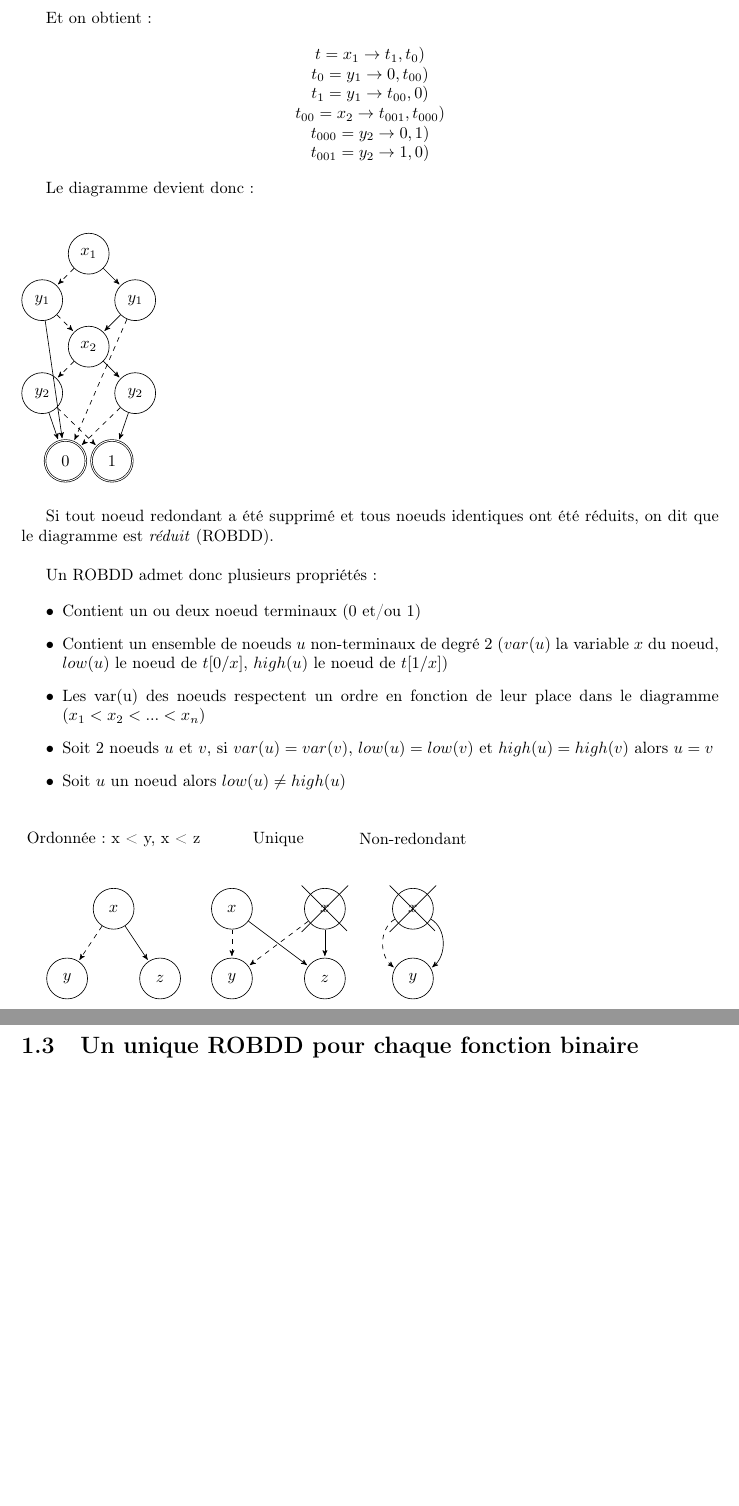
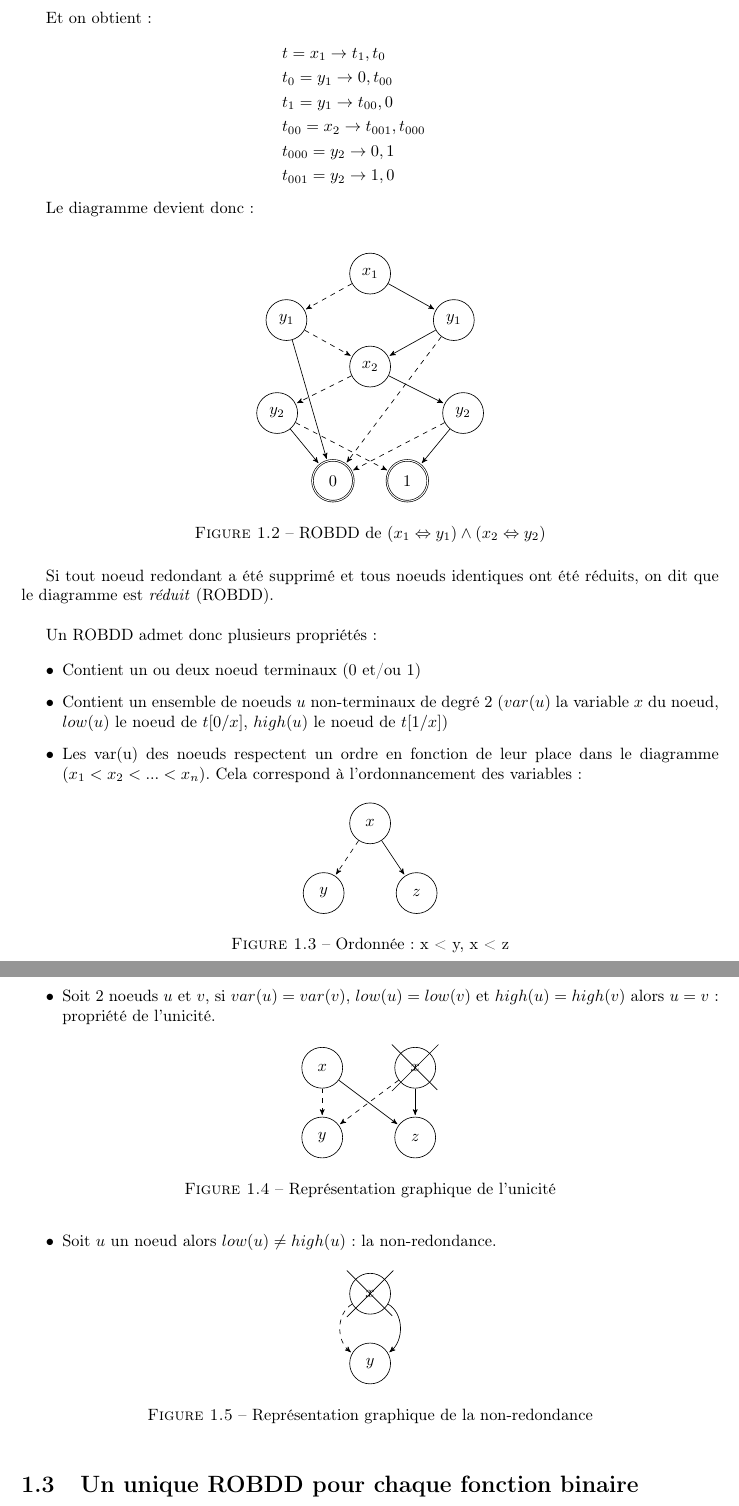
Before and after one commit to xavitator/ROBDD-project, a LaTeX document (rapport/rapport.tex): two parts of pages 8 and 9 of 22 before the commit and two parts of pages 8 and 9 of 23 after it, joined at a grey line, cut so that both start at the same text, the shorter picture padded with empty space. Compiled offline with pdfLaTeX.

Commit message:
ajout mise en page

```diff
--- a/rapport/rapport.tex
+++ b/rapport/rapport.tex
@@ -16,6 +16,7 @@
 \usepackage{xcolor}
 \usepackage{graphicx}
 \usepackage{tikz}
+\usepackage{titling}
 \usepackage{circuitikz}
 \usetikzlibrary{arrows,automata}
 \definecolor{darkgreen}{rgb}{0, 0.6, 0}
@@ -311,2 +319,0 @@ $t_{001} = t_{111}$\\
-$t_{00} = t_{11}$\\
-\end{center}
@@ -313,27 +325,28 @@ $t_{00} = t_{11}$\\
 
 Et on obtient :
 
-\begin{center}
-$t = x_1 \rightarrow t_1, t_0)$\\
-$t_0 = y_1 \rightarrow 0, t_{00})$\\
-$t_1 = y_1 \rightarrow t_{00}, 0)$\\
-$t_{00} = x_2 \rightarrow t_{001}, t_{000})$\\
-$t_{000} = y_2 \rightarrow 0, 1)$\\
-$t_{001} = y_2 \rightarrow 1, 0)$\\
-\end{center}
+$$\begin{array}{lcl}
+t = x_1 \rightarrow t_1, t_0&&\\
+t_0 = y_1 \rightarrow 0, t_{00}&&\\
+t_1 = y_1 \rightarrow t_{00}, 0&&\\
+t_{00} = x_2 \rightarrow t_{001}, t_{000}&&\\
+t_{000} = y_2 \rightarrow 0, 1&&\\
+t_{001} = y_2 \rightarrow 1, 0&&\\
+\end{array}$$
 
 Le diagramme devient donc :\\
 
 \begin{figure}[h]
+\centering
       \begin{tikzpicture}[shorten >=1pt,node distance=1cm]
 \node[state]		   (X1) at (0,4)         {$x_1$};
-  \node[state]		   (Y11) at (-1,3)         {$y_1$};
-  \node[state]		   (Y12) at (1,3)         {$y_1$};
+  \node[state]		   (Y11) at (-1.8,3)         {$y_1$};
+  \node[state]		   (Y12) at (1.8,3)         {$y_1$};
   \node[state]		   (X2) at (0,2)         {$x_2$};
-  \node[state]		   (Y21) at (-1,1)         {$y_2$};
-  \node[state]		   (Y22) at (1,1)         {$y_2$};
-  \node[state, accepting, below]		   (T) at (0.5,0)         {$1$};
-  \node[state, accepting, below]		   (F) at (-0.5,0)         {$0$};
+  \node[state]		   (Y21) at (-2,1)         {$y_2$};
+  \node[state]		   (Y22) at (2,1)         {$y_2$};
+  \node[state, accepting, below]		   (T) at (0.8,0)         {$1$};
+  \node[state, accepting, below]		   (F) at (-0.8,0)         {$0$};
 
 
   \path[->,>=stealth', dashed]
@@ -352,6 +365,7 @@ Le diagramme devient donc :\\
         (Y21) edge              node {} (F)
         (Y22) edge              node {} (T);
     \end{tikzpicture}
+\caption{ROBDD de $( x_1 \Leftrightarrow y_1 ) \wedge ( x_2 \Leftrightarrow y_2 )$}
 \end{figure}
 
 Si tout noeud redondant a été supprimé et tous noeuds identiques ont été réduits, on dit que le diagramme est \textit{réduit} (ROBDD).\\
@@ -361,14 +375,10 @@ Un ROBDD admet donc plusieurs propriétés :
 \begin{itemize}
 \item Contient un ou deux noeud terminaux ($0$ et/ou $1$)
 \item Contient un ensemble de noeuds $u$ non-terminaux de degré 2 ($var(u)$ la variable $x$ du noeud, $low(u)$ le noeud de $t[0/x]$, $high(u)$ le noeud de $t[1/x]$)
-\item Les var(u) des noeuds respectent un ordre en fonction de leur place dans le diagramme ($x_1 < x_2 < ... < x_n$)
-\item Soit 2 noeuds $u$ et $v$, si $var(u) = var(v)$, $low(u) = low(v)$ et $high(u) = high(v)$ alors $u = v$
-\item Soit $u$ un noeud alors $low(u) \neq high(u)$
-\end{itemize}
-
+\item Les var(u) des noeuds respectent un ordre en fonction de leur place dans le diagramme ($x_1 < x_2 < ... < x_n$). Cela correspond à l'ordonnancement des variables :
 \begin{figure}[h]
+\centering
       \begin{tikzpicture}[shorten >=1pt,node distance=1cm]
-\node 			(N) at (0,3)		{Ordonnée : x < y, x < z};
   \node[state]		   (X) at (0,1.5)         {$x$};
   \node[state]         (Y) at (-1,0)		 {$y$};
   \node[state]         (Z) at (1,0)		 {$z$};
@@ -381,8 +391,12 @@ Un ROBDD admet donc plusieurs propriétés :
         (X) edge              node {} (Z);
 
 \end{tikzpicture}
-      \begin{tikzpicture}[shorten >=1pt,node distance=1cm]
-\node 			(N) at (0,3)		{Unique};
+\caption{Ordonnée : x < y, x < z}
+\end{figure}
+\item Soit 2 noeuds $u$ et $v$, si $var(u) = var(v)$, $low(u) = low(v)$ et $high(u) = high(v)$ alors $u = v$ : propriété de l'unicité.
+\begin{figure}[h]
+\centering
+\begin{tikzpicture}[shorten >=1pt,node distance=1cm]
   \node[state]		   (X) at (-1,1.5)         {$x$};
   \node[state]		   (X2) at (1,1.5)         {$x$};
   \node[state]         (Y) at (-1,0)		 {$y$};
@@ -399,8 +413,12 @@ Un ROBDD admet donc plusieurs propriétés :
         (X2) edge              node {} (Z);
 
 \end{tikzpicture}
+\caption{Représentation graphique de l'unicité}
+\end{figure}
+\item Soit $u$ un noeud alors $low(u) \neq high(u)$ : la non-redondance.
+\begin{figure}[h]
+\centering
       \begin{tikzpicture}[shorten >=1pt,node distance=1cm]
-\node 			(N) at (0,3)		{Non-redondant};
   \node[state]		   (X) at (0,1.5)         {$x$};
   \node[state]         (Y) at (0,0)		 {$y$};
 
@@ -413,8 +431,9 @@ Un ROBDD admet donc plusieurs propriétés :
   (X) edge              node {} (Y);
 
 \end{tikzpicture}
+\caption{Représentation graphique de la non-redondance}
 \end{figure}
-
+\end{itemize}
 
 \section{Un unique ROBDD pour chaque fonction binaire}
 
```
Also changed, not shown: rapport/rapport.tex (81 more changed lines).
